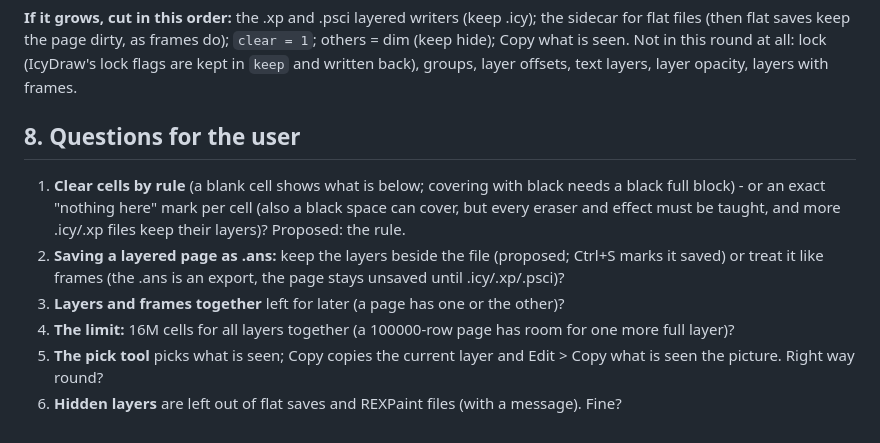
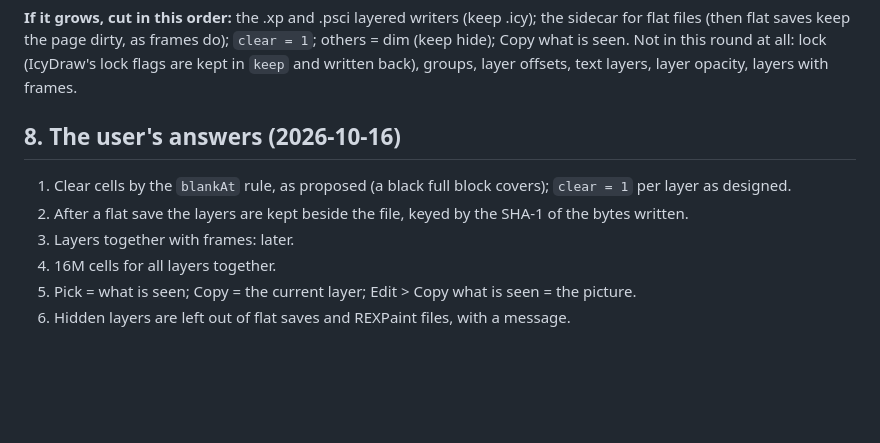
Before and after one commit to creep-ltx/charcoal, a Markdown page: docs/layers-design.md, the part around the change. GitHub-like rendering; blank space fills up the shorter version.

Commit message:
Layers design: the user's answers
Co-Authored-By: Claude Opus 5.5 <noreply@anthropic.com>
Claude-Session: https://claude.ai/code/session_01FZ2fXNzWd2ik7BGfCs2ko1

```diff
--- a/docs/layers-design.md
+++ b/docs/layers-design.md
@@ -234,15 +234,11 @@ flat). (Question 2: the alternative is the frames rule, "page stays dirty".)
 Not in this round at all: lock (IcyDraw's lock flags are kept in `keep` and written back), groups, layer
 offsets, text layers, layer opacity, layers with frames.
 
-## 8. Questions for the user
+## 8. The user's answers (2026-10-16)
 
-1. **Clear cells by rule** (a blank cell shows what is below; covering with black needs a black full block) -
-   or an exact "nothing here" mark per cell (also a black space can cover, but every eraser and effect must be
-   taught, and more .icy/.xp files keep their layers)? Proposed: the rule.
-2. **Saving a layered page as .ans:** keep the layers beside the file (proposed; Ctrl+S marks it saved) or
-   treat it like frames (the .ans is an export, the page stays unsaved until .icy/.xp/.psci)?
-3. **Layers and frames together** left for later (a page has one or the other)?
-4. **The limit:** 16M cells for all layers together (a 100000-row page has room for one more full layer)?
-5. **The pick tool** picks what is seen; Copy copies the current layer and Edit > Copy what is seen the
-   picture. Right way round?
-6. **Hidden layers** are left out of flat saves and REXPaint files (with a message). Fine?
+1. Clear cells by the `blankAt` rule, as proposed (a black full block covers); `clear = 1` per layer as designed.
+2. After a flat save the layers are kept beside the file, keyed by the SHA-1 of the bytes written.
+3. Layers together with frames: later.
+4. 16M cells for all layers together.
+5. Pick = what is seen; Copy = the current layer; Edit > Copy what is seen = the picture.
+6. Hidden layers are left out of flat saves and REXPaint files, with a message.
```
